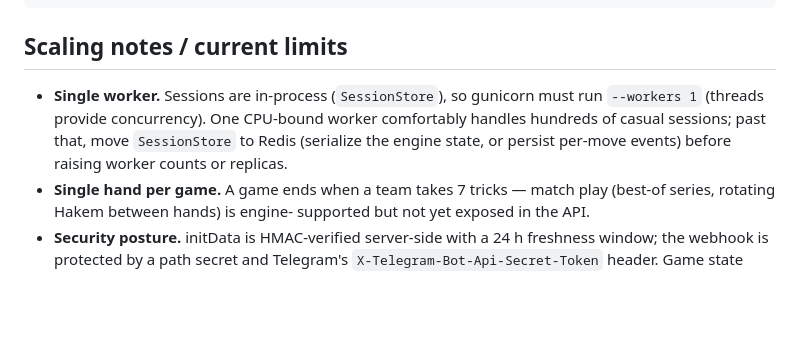
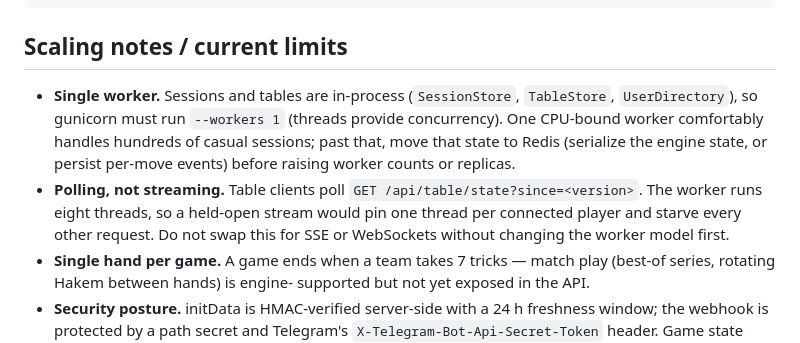
Before and after one commit to farshadpasbani/Hokm, a Markdown page: DEPLOYMENT.md, the part around one of its changes. Drawn GitHub-style; blank space fills up the shorter version.

```diff
--- a/DEPLOYMENT.md
+++ b/DEPLOYMENT.md
@@ -124,11 +174,17 @@ python server.py
 
 ## Scaling notes / current limits
 
-* **Single worker.** Sessions are in-process (`SessionStore`), so gunicorn
-  must run `--workers 1` (threads provide concurrency). One CPU-bound
-  worker comfortably handles hundreds of casual sessions; past that, move
-  `SessionStore` to Redis (serialize the engine state, or persist per-move
-  events) before raising worker counts or replicas.
+* **Single worker.** Sessions and tables are in-process (`SessionStore`,
+  `TableStore`, `UserDirectory`), so gunicorn must run `--workers 1`
+  (threads provide concurrency). One CPU-bound worker comfortably handles
+  hundreds of casual sessions; past that, move that state to Redis
+  (serialize the engine state, or persist per-move events) before raising
+  worker counts or replicas.
+* **Polling, not streaming.** Table clients poll
+  `GET /api/table/state?since=<version>`. The worker runs eight threads, so
+  a held-open stream would pin one thread per connected player and starve
+  every other request. Do not swap this for SSE or WebSockets without
+  changing the worker model first.
 * **Single hand per game.** A game ends when a team takes 7 tricks —
   match play (best-of series, rotating Hakem between hands) is engine-
   supported but not yet exposed in the API.
```
Also changed, not shown: other parts of DEPLOYMENT.md (+50 -0 lines), README.md (+13 -1 lines).
